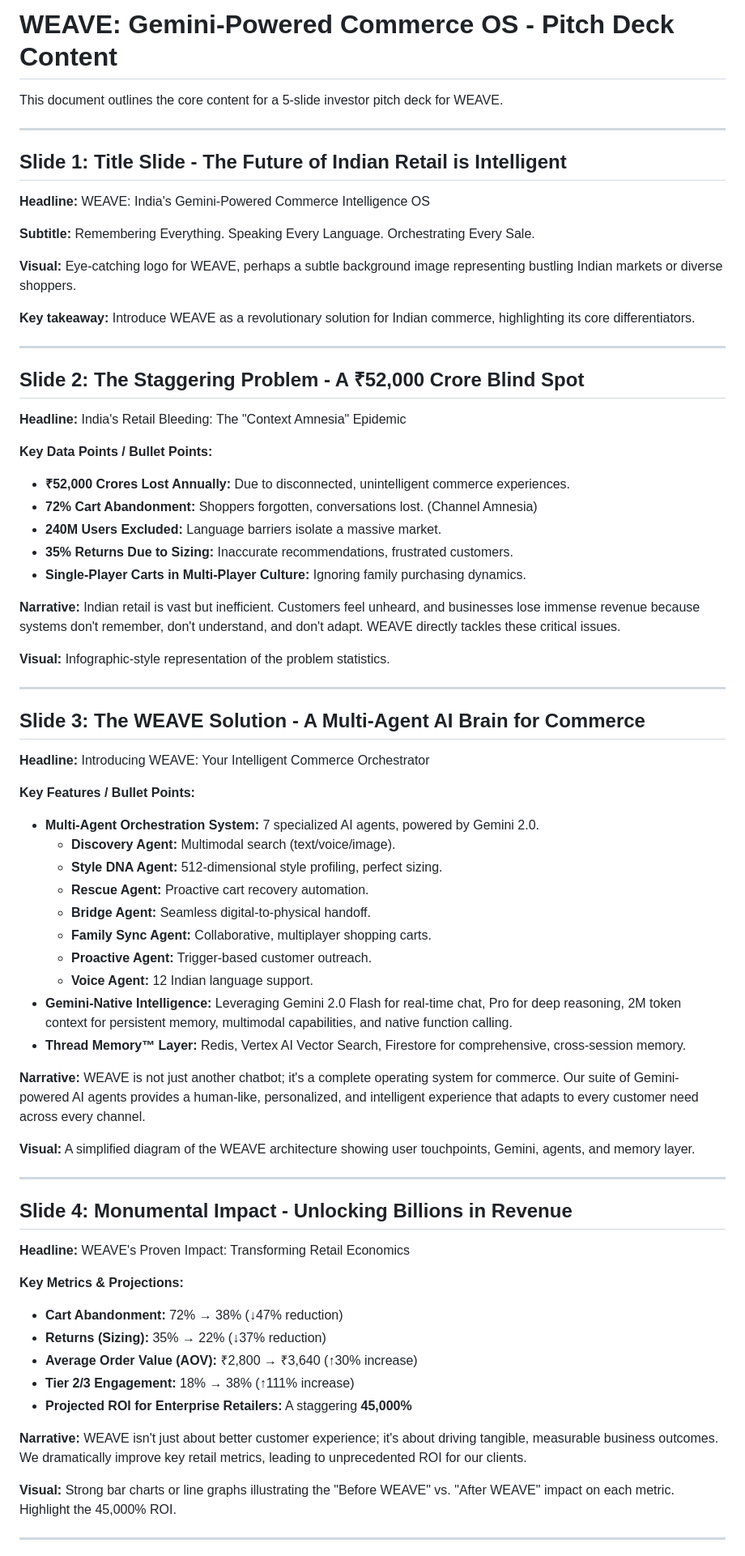
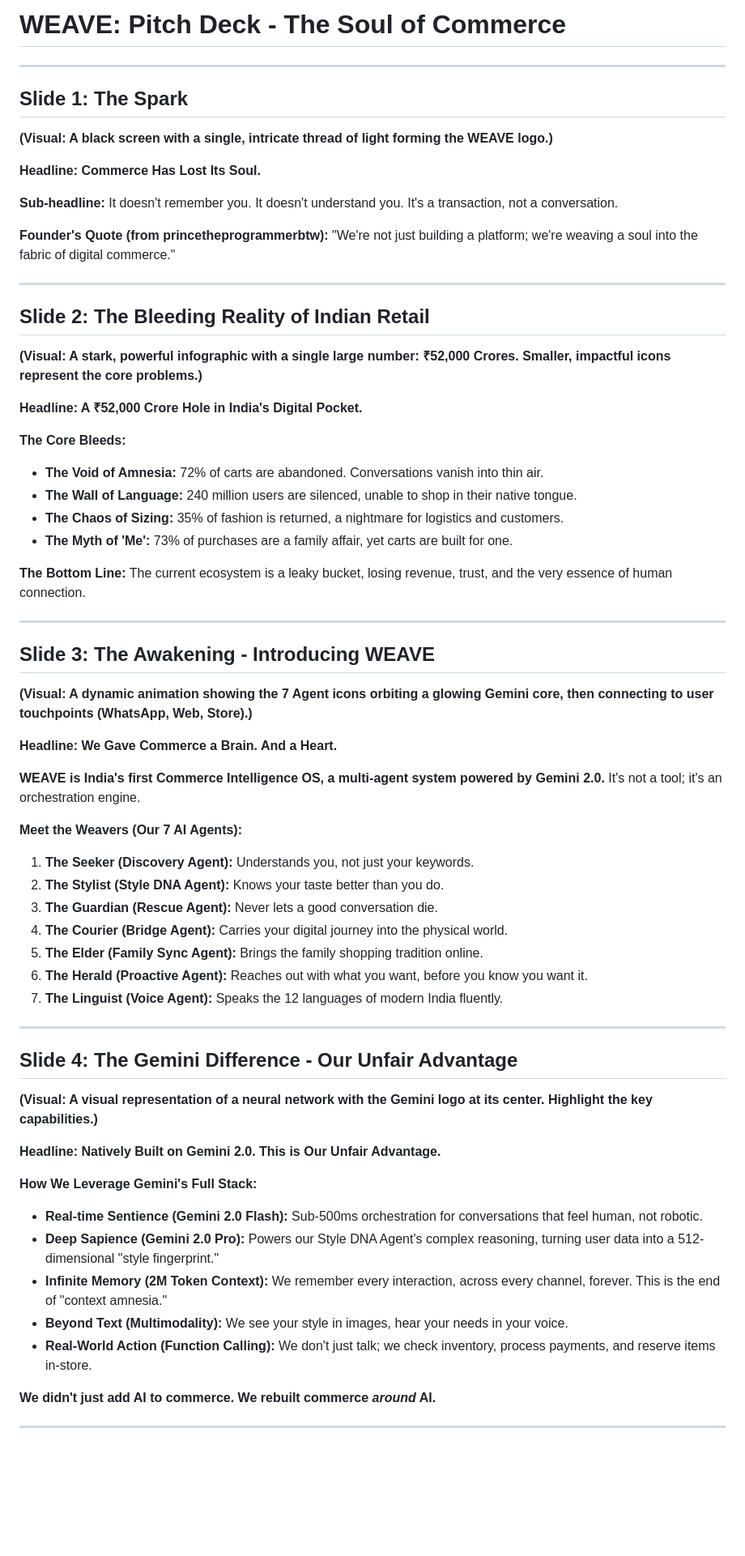
Before and after one commit to 10xdev4u-alt/0xCC_WeaveAI, a Markdown page: PITCH_DECK_CONTENT.md, the part around one of its changes. Shown at 81% size. Rendered like a GitHub page; blank space fills up the shorter version.

Commit message:
docs: finalize pitch deck content

```diff
--- a/PITCH_DECK_CONTENT.md
+++ b/PITCH_DECK_CONTENT.md
@@ -1,74 +1,68 @@
-# WEAVE: Gemini-Powered Commerce OS - Pitch Deck Content
-
-This document outlines the core content for a 5-slide investor pitch deck for WEAVE.
+# WEAVE: Pitch Deck - The Soul of Commerce
 
 ---
 
-## Slide 1: Title Slide - The Future of Indian Retail is Intelligent
+## Slide 1: The Spark
 
-**Headline:** WEAVE: India's Gemini-Powered Commerce Intelligence OS
+**(Visual: A black screen with a single, intricate thread of light forming the WEAVE logo.)**
 
-**Subtitle:** Remembering Everything. Speaking Every Language. Orchestrating Every Sale.
+**Headline: Commerce Has Lost Its Soul.**
 
-**Visual:** Eye-catching logo for WEAVE, perhaps a subtle background image representing bustling Indian markets or diverse shoppers.
+**Sub-headline:** It doesn't remember you. It doesn't understand you. It's a transaction, not a conversation.
 
-**Key takeaway:** Introduce WEAVE as a revolutionary solution for Indian commerce, highlighting its core differentiators.
+**Founder's Quote (from princetheprogrammerbtw):** "We're not just building a platform; we're weaving a soul into the fabric of digital commerce."
 
 ---
 
-## Slide 2: The Staggering Problem - A ₹52,000 Crore Blind Spot
+## Slide 2: The Bleeding Reality of Indian Retail
 
-**Headline:** India's Retail Bleeding: The "Context Amnesia" Epidemic
+**(Visual: A stark, powerful infographic with a single large number: ₹52,000 Crores. Smaller, impactful icons represent the core problems.)**
 
-**Key Data Points / Bullet Points:**
-*   **₹52,000 Crores Lost Annually:** Due to disconnected, unintelligent commerce experiences.
-*   **72% Cart Abandonment:** Shoppers forgotten, conversations lost. (Channel Amnesia)
-*   **240M Users Excluded:** Language barriers isolate a massive market.
-*   **35% Returns Due to Sizing:** Inaccurate recommendations, frustrated customers.
-*   **Single-Player Carts in Multi-Player Culture:** Ignoring family purchasing dynamics.
+**Headline: A ₹52,000 Crore Hole in India's Digital Pocket.**
 
-**Narrative:** Indian retail is vast but inefficient. Customers feel unheard, and businesses lose immense revenue because systems don't remember, don't understand, and don't adapt. WEAVE directly tackles these critical issues.
+**The Core Bleeds:**
+*   **The Void of Amnesia:** 72% of carts are abandoned. Conversations vanish into thin air.
+*   **The Wall of Language:** 240 million users are silenced, unable to shop in their native tongue.
+*   **The Chaos of Sizing:** 35% of fashion is returned, a nightmare for logistics and customers.
+*   **The Myth of 'Me':** 73% of purchases are a family affair, yet carts are built for one.
 
-**Visual:** Infographic-style representation of the problem statistics.
+**The Bottom Line:** The current ecosystem is a leaky bucket, losing revenue, trust, and the very essence of human connection.
 
 ---
 
-## Slide 3: The WEAVE Solution - A Multi-Agent AI Brain for Commerce
+## Slide 3: The Awakening - Introducing WEAVE
 
-**Headline:** Introducing WEAVE: Your Intelligent Commerce Orchestrator
+**(Visual: A dynamic animation showing the 7 Agent icons orbiting a glowing Gemini core, then connecting to user touchpoints (WhatsApp, Web, Store).)**
 
-**Key Features / Bullet Points:**
-*   **Multi-Agent Orchestration System:** 7 specialized AI agents, powered by Gemini 2.0.
-    *   **Discovery Agent:** Multimodal search (text/voice/image).
-    *   **Style DNA Agent:** 512-dimensional style profiling, perfect sizing.
-    *   **Rescue Agent:** Proactive cart recovery automation.
-    *   **Bridge Agent:** Seamless digital-to-physical handoff.
-    *   **Family Sync Agent:** Collaborative, multiplayer shopping carts.
-    *   **Proactive Agent:** Trigger-based customer outreach.
-    *   **Voice Agent:** 12 Indian language support.
-*   **Gemini-Native Intelligence:** Leveraging Gemini 2.0 Flash for real-time chat, Pro for deep reasoning, 2M token context for persistent memory, multimodal capabilities, and native function calling.
-*   **Thread Memory™ Layer:** Redis, Vertex AI Vector Search, Firestore for comprehensive, cross-session memory.
+**Headline: We Gave Commerce a Brain. And a Heart.**
 
-**Narrative:** WEAVE is not just another chatbot; it's a complete operating system for commerce. Our suite of Gemini-powered AI agents provides a human-like, personalized, and intelligent experience that adapts to every customer need across every channel.
+**WEAVE is India's first Commerce Intelligence OS, a multi-agent system powered by Gemini 2.0.** It's not a tool; it's an orchestration engine.
 
-**Visual:** A simplified diagram of the WEAVE architecture showing user touchpoints, Gemini, agents, and memory layer.
+**Meet the Weavers (Our 7 AI Agents):**
+1.  **The Seeker (Discovery Agent):** Understands you, not just your keywords.
+2.  **The Stylist (Style DNA Agent):** Knows your taste better than you do.
+3.  **The Guardian (Rescue Agent):** Never lets a good conversation die.
+4.  **The Courier (Bridge Agent):** Carries your digital journey into the physical world.
+5.  **The Elder (Family Sync Agent):** Brings the family shopping tradition online.
+6.  **The Herald (Proactive Agent):** Reaches out with what you want, before you know you want it.
+7.  **The Linguist (Voice Agent):** Speaks the 12 languages of modern India fluently.
 
 ---
 
-## Slide 4: Monumental Impact - Unlocking Billions in Revenue
+## Slide 4: The Gemini Difference - Our Unfair Advantage
 
-**Headline:** WEAVE's Proven Impact: Transforming Retail Economics
+**(Visual: A visual representation of a neural network with the Gemini logo at its center. Highlight the key capabilities.)**
 
-**Key Metrics & Projections:**
-*   **Cart Abandonment:** 72% → 38% (↓47% reduction)
-*   **Returns (Sizing):** 35% → 22% (↓37% reduction)
-*   **Average Order Value (AOV):** ₹2,800 → ₹3,640 (↑30% increase)
-*   **Tier 2/3 Engagement:** 18% → 38% (↑111% increase)
-*   **Projected ROI for Enterprise Retailers:** A staggering **45,000%**
+**Headline: Natively Built on Gemini 2.0. This is Our Unfair Advantage.**
 
-**Narrative:** WEAVE isn't just about better customer experience; it's about driving tangible, measurable business outcomes. We dramatically improve key retail metrics, leading to unprecedented ROI for our clients.
+**How We Leverage Gemini's Full Stack:**
+*   **Real-time Sentience (Gemini 2.0 Flash):** Sub-500ms orchestration for conversations that feel human, not robotic.
+*   **Deep Sapience (Gemini 2.0 Pro):** Powers our Style DNA Agent's complex reasoning, turning user data into a 512-dimensional "style fingerprint."
+*   **Infinite Memory (2M Token Context):** We remember every interaction, across every channel, forever. This is the end of "context amnesia."
+*   **Beyond Text (Multimodality):** We see your style in images, hear your needs in your voice.
+*   **Real-World Action (Function Calling):** We don't just talk; we check inventory, process payments, and reserve items in-store.
 
-**Visual:** Strong bar charts or line graphs illustrating the "Before WEAVE" vs. "After WEAVE" impact on each metric. Highlight the 45,000% ROI.
+**We didn't just add AI to commerce. We rebuilt commerce *around* AI.**
 
 ---
 
```
Also changed, not shown: other parts of PITCH_DECK_CONTENT.md (+12 -15 lines).
